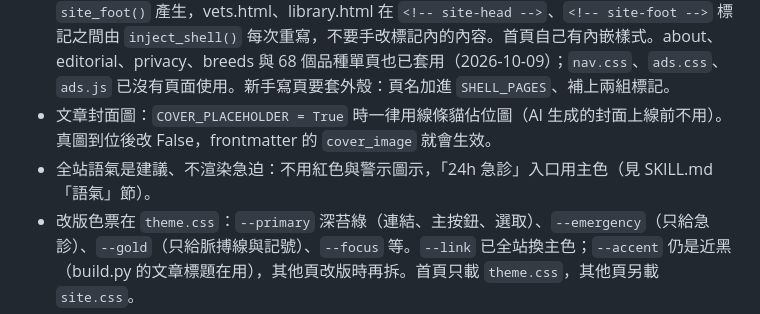
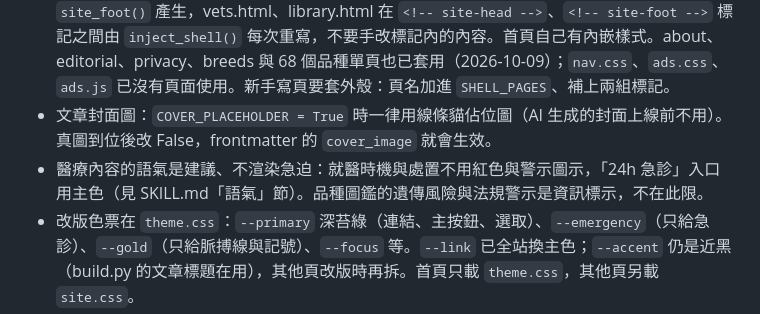
Before and after one commit to Chen-MouChin/cat-health-tw, a Markdown page: CLAUDE.md, the part around the change. Rendered like a GitHub page.

Commit message:
docs: 建議語氣規則只適用醫療內容，品種圖鑑的風險與法規警示不在此限；移除誤列的待辦
Co-Authored-By: Claude <noreply@anthropic.com>
Claude-Session: https://claude.ai/code/session_01LnC56RLKhAWdwZm8vXrWyz

```diff
--- a/CLAUDE.md
+++ b/CLAUDE.md
@@ -114,7 +114,7 @@ scripts/build_vets_js.py → frontend/data/vets.js（短鍵 n/t/a/c/d/g/h/e/cat/
 - 每頁獨立 HTML，共用 `css/theme.css`（色票）與 `js/theme.js`。
 - 新版外殼（2026-10-09）：文章頁、文章列表、獸醫院、文獻庫共用 `css/site.css`（頁首、頁尾、按鈕、篩選膠囊、卡片、金色記號）；頁首頁尾 HTML 由 build.py 的 `site_head()`／`site_foot()` 產生，vets.html、library.html 在 `<!-- site-head -->`、`<!-- site-foot -->` 標記之間由 `inject_shell()` 每次重寫，不要手改標記內的內容。首頁自己有內嵌樣式。about、editorial、privacy、breeds 與 68 個品種單頁也已套用（2026-10-09）；`nav.css`、`ads.css`、`ads.js` 已沒有頁面使用。新手寫頁要套外殼：頁名加進 `SHELL_PAGES`、補上兩組標記。
 - 文章封面圖：`COVER_PLACEHOLDER = True` 時一律用線條貓佔位圖（AI 生成的封面上線前不用）。真圖到位後改 False，frontmatter 的 `cover_image` 就會生效。
-- 全站語氣是建議、不渲染急迫：不用紅色與警示圖示，「24h 急診」入口用主色（見 SKILL.md「語氣」節）。
+- 醫療內容的語氣是建議、不渲染急迫：就醫時機與處置不用紅色與警示圖示，「24h 急診」入口用主色（見 SKILL.md「語氣」節）。品種圖鑑的遺傳風險與法規警示是資訊標示，不在此限。
 - 改版色票在 `theme.css`：`--primary` 深苔綠（連結、主按鈕、選取）、`--emergency`（只給急診）、`--gold`（只給脈搏線與記號）、`--focus` 等。`--link` 已全站換主色；`--accent` 仍是近黑（build.py 的文章標題在用），其他頁改版時再拆。首頁只載 `theme.css`，其他頁另載 `site.css`。
 - 鍵盤焦點：`theme.css` 的全站 `:focus-visible` 是 3px 近黑外框，連結加黃底。元件不要寫 `outline: none`，會把它蓋掉。
 - `search.js` 的計分（title 10 / tags 5 / description 3 / body 1）與分隔符正規化在 `test_search.py` 有一份 Python 鏡像。**改 search.js 的演算法必須同步改 test_search.py**。
```
Also changed, not shown: docs/TODO.md (+0 -1 lines), 1 other file.
